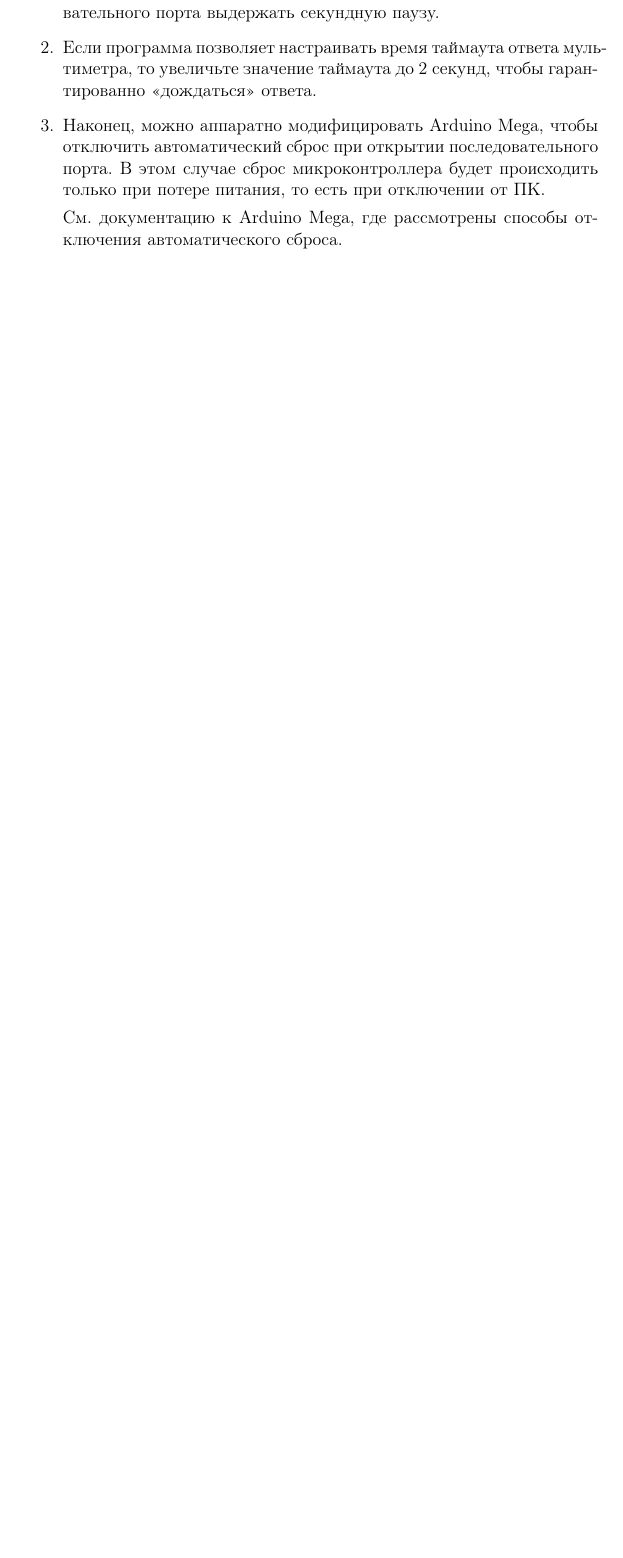
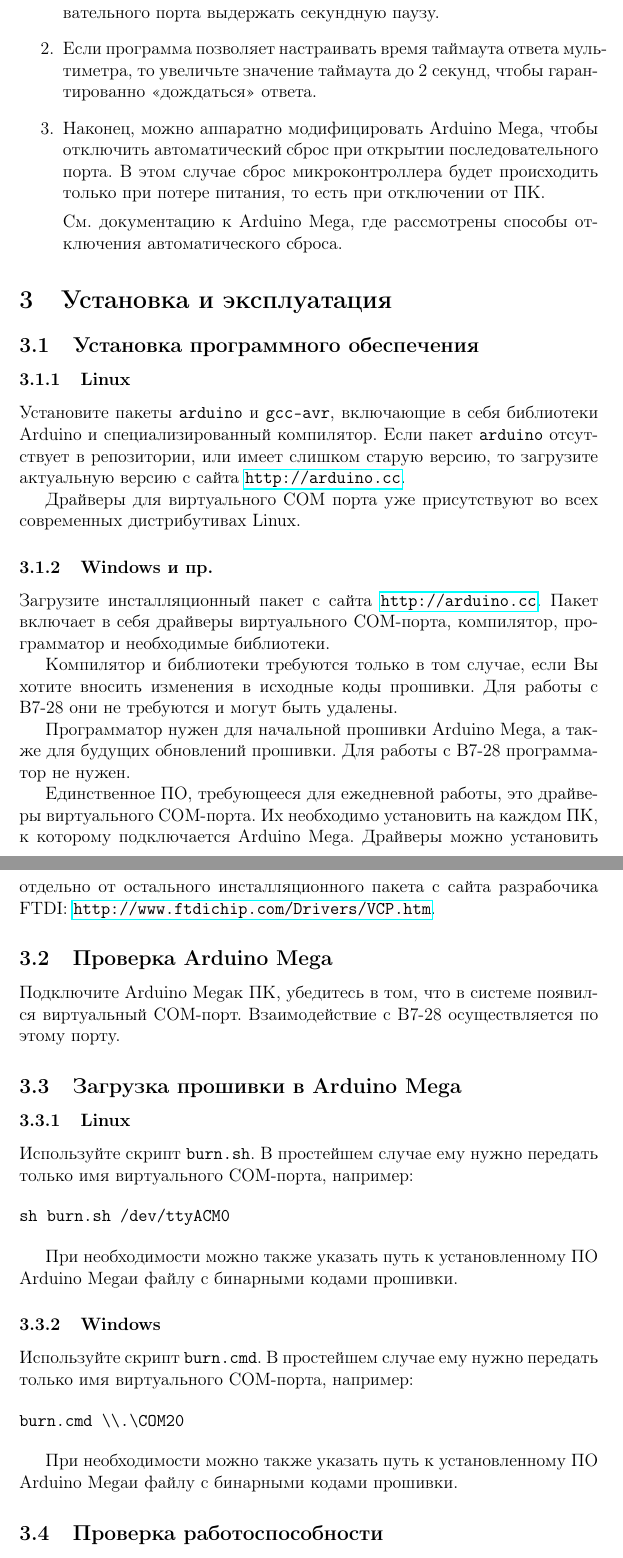
Before and after one commit to andrey-nakin/v7-28-arduino, a LaTeX document (doc/v7-28-arduino.tex): part of page 5 of 13 before the commit and two parts of pages 5 and 6 of 15 after it, the two joined at a grey line, cut so that both start at the same text, the shorter picture padded with empty space. Compiled offline with pdfLaTeX; a LaTeX package or settings file that is missing is left out.

Commit message:
modified:   Makefile 	new file:   burn.sh.m4 	modified:   doc/v7-28-arduino.tex

```diff
--- a/doc/v7-28-arduino.tex
+++ b/doc/v7-28-arduino.tex
@@ -115,6 +115,55 @@
 
 \end{enumerate}
 
+\section{Установка и эксплуатация}
+
+\subsection{Установка программного обеспечения}
+
+\subsubsection{Linux}
+
+Установите пакеты {\tt arduino} и {\tt gcc-avr}, включающие в себя библиотеки Arduino и специализированный компилятор. Если пакет {\tt arduino} отсутствует в репозитории, или имеет слишком старую версию, то загрузите актуальную версию с сайта \url{http://arduino.cc}.
+
+Драйверы для виртуального COM порта уже присутствуют во всех современных дистрибутивах Linux.
+
+\subsubsection{Windows и пр.}
+
+Загрузите инсталляционный пакет с сайта \url{http://arduino.cc}. Пакет включает в себя драйверы виртуального COM-порта, компилятор, программатор и необходимые библиотеки.
+
+Компилятор и библиотеки требуются только в том случае, если Вы хотите вносить изменения в исходные коды прошивки. Для работы с \V{} они не требуются и могут быть удалены.
+
+Программатор нужен для начальной прошивки \Arduino, а также для будущих обновлений прошивки. Для работы с \V{} программатор не нужен.
+
+Единственное ПО, требующееся для ежедневной работы, это драйверы виртуального COM-порта. Их необходимо установить на каждом ПК, к которому подключается \Arduino. Драйверы можно установить отдельно от остального инсталляционного пакета с сайта разрабочика FTDI: \url{http://www.ftdichip.com/Drivers/VCP.htm}.
+
+\subsection{Проверка \Arduino}
+
+Подключите \Arduino к ПК, убедитесь в том, что в системе появился виртуальный COM-порт. Взаимодействие с \V{} осуществляется по этому порту.
+
+\subsection{Загрузка прошивки в \Arduino}
+
+\subsubsection{Linux}
+
+Используйте скрипт {\tt burn.sh}. В простейшем случае ему нужно передать только имя виртуального COM-порта, например:
+
+\begin{verbatim}
+sh burn.sh /dev/ttyACM0
+\end{verbatim}
+
+При необходимости можно также указать путь к установленному ПО \Arduino и файлу с бинарными кодами прошивки.
+
+\subsubsection{Windows}
+
+Используйте скрипт {\tt burn.cmd}. В простейшем случае ему нужно передать только имя виртуального COM-порта, например:
+
+\begin{verbatim}
+burn.cmd \\.\COM20
+\end{verbatim}
+
+При необходимости можно также указать путь к установленному ПО \Arduino и файлу с бинарными кодами прошивки.
+
+\subsection{Проверка работоспособности}
+
+Подключите \Arduino к \V (см. схему распайки в соответствующем разделе документа). Запустите скрипт {\tt demo/demo.tcl} (требуется наличие интерпретатора {\tt tclsh}) или произведите проверку из произвольного терминала последовательного порта. Убедитесь, что прошивка реагирует на команды, например команду \CMD{*IDN?}.
 
 \section{Система SCPI команд}
 
```
Also changed, not shown: Makefile, doc/v7-28-arduino.tex (2 more changed lines), 1 other file.
